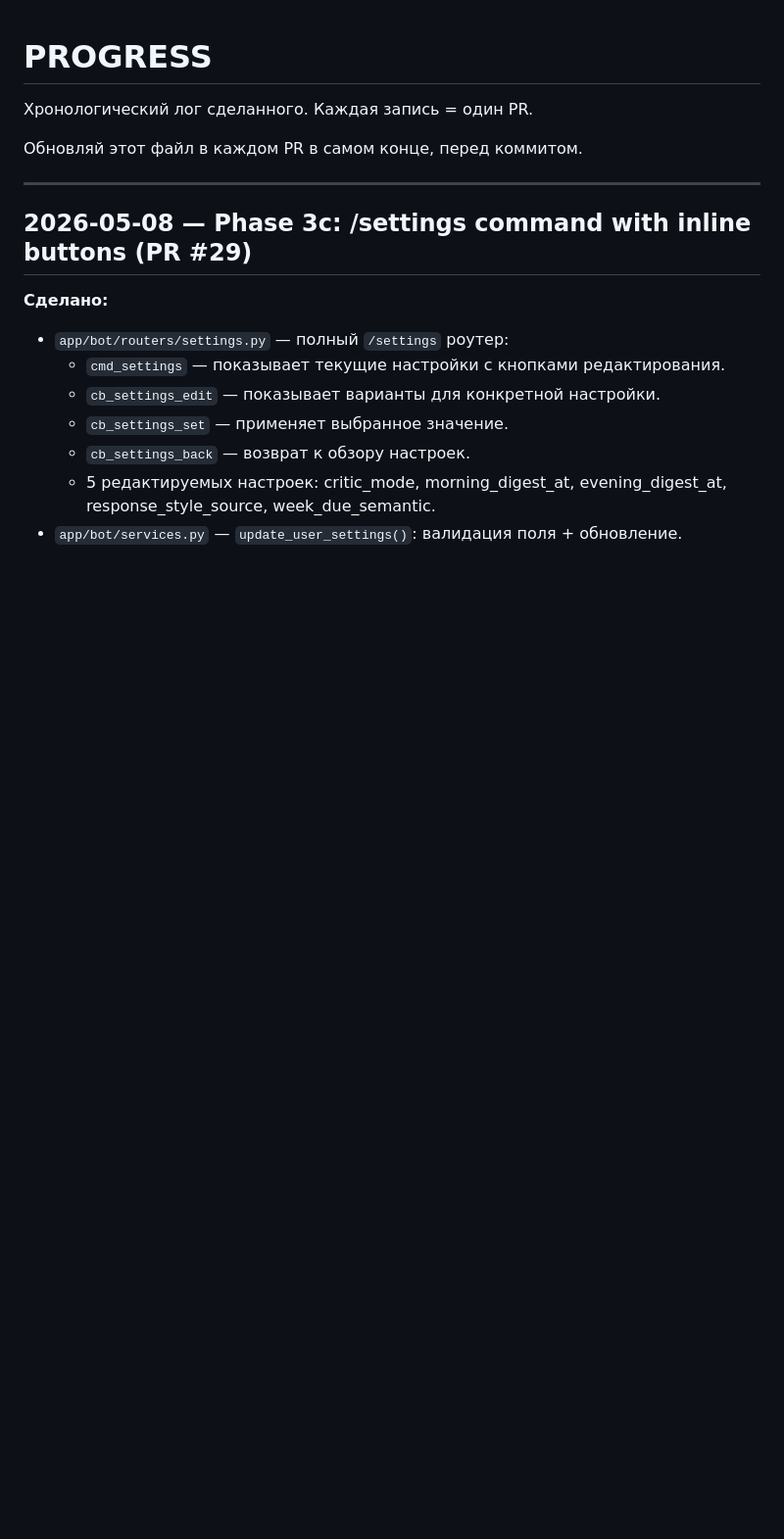
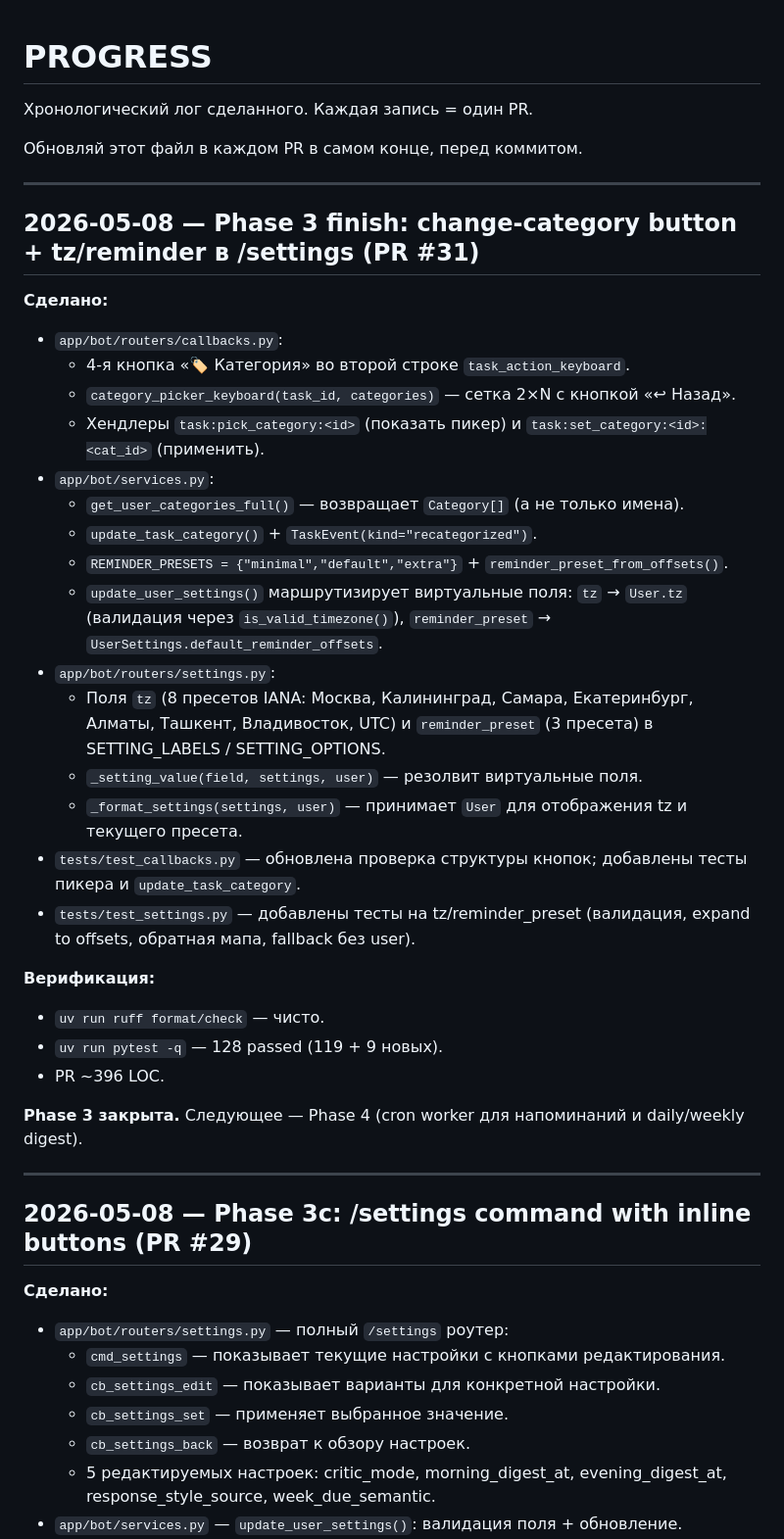
Before and after one commit to Itosyro/plan-app, a Markdown page: docs/PROGRESS.md, the part around the change. Shown at 98% size. Rendered like a GitHub page; blank space fills up the shorter version.

Commit message:
docs: PROGRESS — Phase 3 finish (PR #31)
Co-Authored-By: Devin AI <158243242+devin-ai-integration[bot]@users.noreply.github.com>

```diff
--- a/docs/PROGRESS.md
+++ b/docs/PROGRESS.md
@@ -3,6 +3,34 @@
 Хронологический лог сделанного. Каждая запись = один PR.
 
 Обновляй этот файл в каждом PR в самом конце, перед коммитом.
+
+---
+
+## 2026-05-08 — Phase 3 finish: change-category button + tz/reminder в /settings (PR #31)
+
+**Сделано:**
+- `app/bot/routers/callbacks.py`:
+  - 4-я кнопка «🏷 Категория» во второй строке `task_action_keyboard`.
+  - `category_picker_keyboard(task_id, categories)` — сетка 2×N с кнопкой «↩ Назад».
+  - Хендлеры `task:pick_category:<id>` (показать пикер) и `task:set_category:<id>:<cat_id>` (применить).
+- `app/bot/services.py`:
+  - `get_user_categories_full()` — возвращает `Category[]` (а не только имена).
+  - `update_task_category()` + `TaskEvent(kind="recategorized")`.
+  - `REMINDER_PRESETS = {"minimal","default","extra"}` + `reminder_preset_from_offsets()`.
+  - `update_user_settings()` маршрутизирует виртуальные поля: `tz` → `User.tz` (валидация через `is_valid_timezone()`), `reminder_preset` → `UserSettings.default_reminder_offsets`.
+- `app/bot/routers/settings.py`:
+  - Поля `tz` (8 пресетов IANA: Москва, Калининград, Самара, Екатеринбург, Алматы, Ташкент, Владивосток, UTC) и `reminder_preset` (3 пресета) в SETTING_LABELS / SETTING_OPTIONS.
+  - `_setting_value(field, settings, user)` — резолвит виртуальные поля.
+  - `_format_settings(settings, user)` — принимает `User` для отображения tz и текущего пресета.
+- `tests/test_callbacks.py` — обновлена проверка структуры кнопок; добавлены тесты пикера и `update_task_category`.
+- `tests/test_settings.py` — добавлены тесты на tz/reminder_preset (валидация, expand to offsets, обратная мапа, fallback без user).
+
+**Верификация:**
+- `uv run ruff format/check` — чисто.
+- `uv run pytest -q` — 128 passed (119 + 9 новых).
+- PR ~396 LOC.
+
+**Phase 3 закрыта.** Следующее — Phase 4 (cron worker для напоминаний и daily/weekly digest).
 
 ---
 
```
